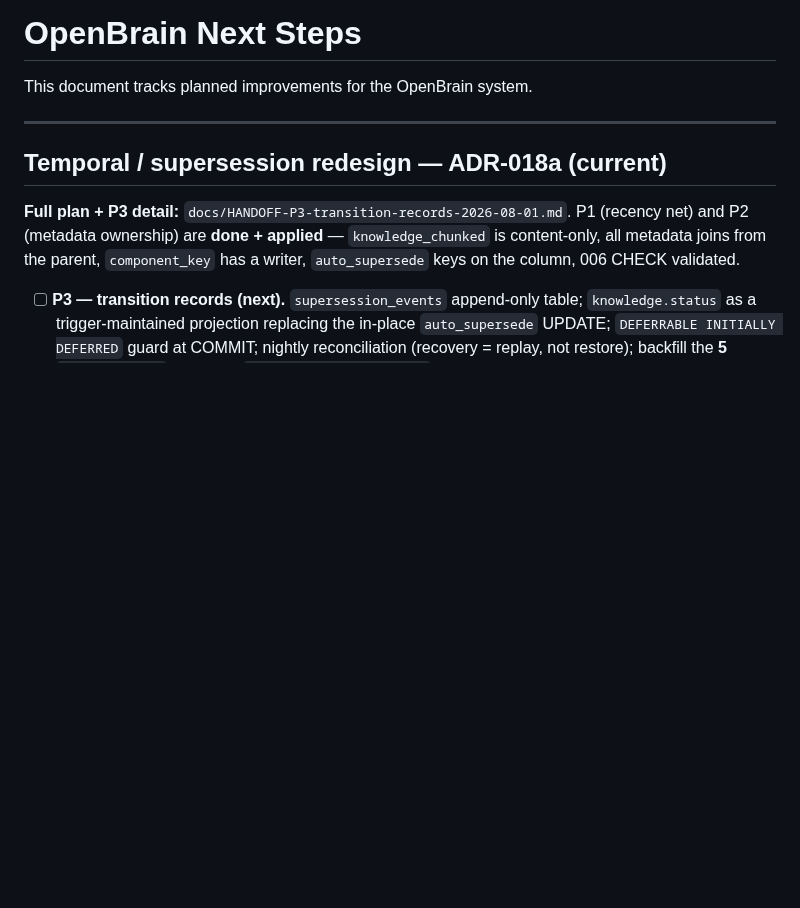
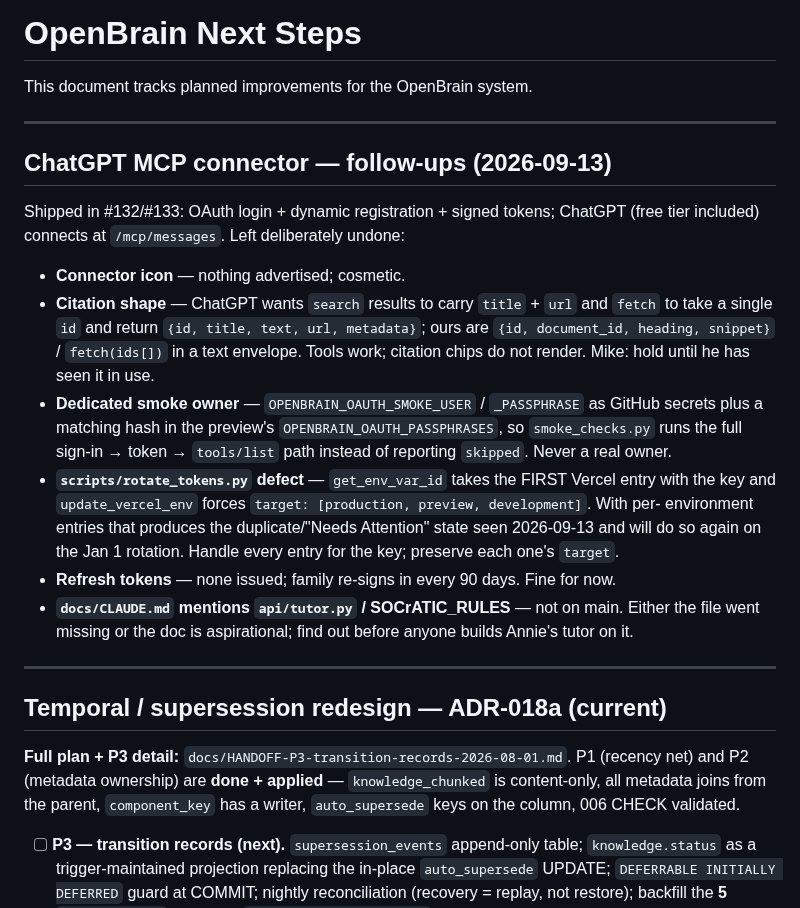
Before and after one commit to MikeMcMahon-dev/openbrain, a Markdown page: docs/OPENBRAIN_NEXT_STEPS.md, the part around the change. Drawn GitHub-style; blank space fills up the shorter version.

Commit message:
docs(next-steps): ChatGPT MCP connector follow-ups after #131-#133
Co-Authored-By: Claude Opus 5 (1M context) <noreply@anthropic.com>
Claude-Session: https://claude.ai/code/session_01NfDeCArmaC7dBdj288VzYM

```diff
--- a/docs/OPENBRAIN_NEXT_STEPS.md
+++ b/docs/OPENBRAIN_NEXT_STEPS.md
@@ -1,6 +1,30 @@
 # OpenBrain Next Steps
 
 This document tracks planned improvements for the OpenBrain system.
+
+---
+
+## ChatGPT MCP connector — follow-ups (2026-09-13)
+
+Shipped in #132/#133: OAuth login + dynamic registration + signed tokens; ChatGPT (free tier
+included) connects at `/mcp/messages`. Left deliberately undone:
+
+- **Connector icon** — nothing advertised; cosmetic.
+- **Citation shape** — ChatGPT wants `search` results to carry `title` + `url` and `fetch` to take
+  a single `id` and return `{id, title, text, url, metadata}`; ours are `{id, document_id,
+  heading, snippet}` / `fetch(ids[])` in a text envelope. Tools work; citation chips do not
+  render. Mike: hold until he has seen it in use.
+- **Dedicated smoke owner** — `OPENBRAIN_OAUTH_SMOKE_USER` / `_PASSPHRASE` as GitHub secrets plus
+  a matching hash in the preview's `OPENBRAIN_OAUTH_PASSPHRASES`, so `smoke_checks.py` runs the
+  full sign-in → token → `tools/list` path instead of reporting `skipped`. Never a real owner.
+- **`scripts/rotate_tokens.py` defect** — `get_env_var_id` takes the FIRST Vercel entry with the
+  key and `update_vercel_env` forces `target: [production, preview, development]`. With per-
+  environment entries that produces the duplicate/"Needs Attention" state seen 2026-09-13 and
+  will do so again on the Jan 1 rotation. Handle every entry for the key; preserve each one's
+  `target`.
+- **Refresh tokens** — none issued; family re-signs in every 90 days. Fine for now.
+- **`docs/CLAUDE.md` mentions `api/tutor.py` / SOCrATIC_RULES** — not on main. Either the file
+  went missing or the doc is aspirational; find out before anyone builds Annie's tutor on it.
 
 ---
 
```
